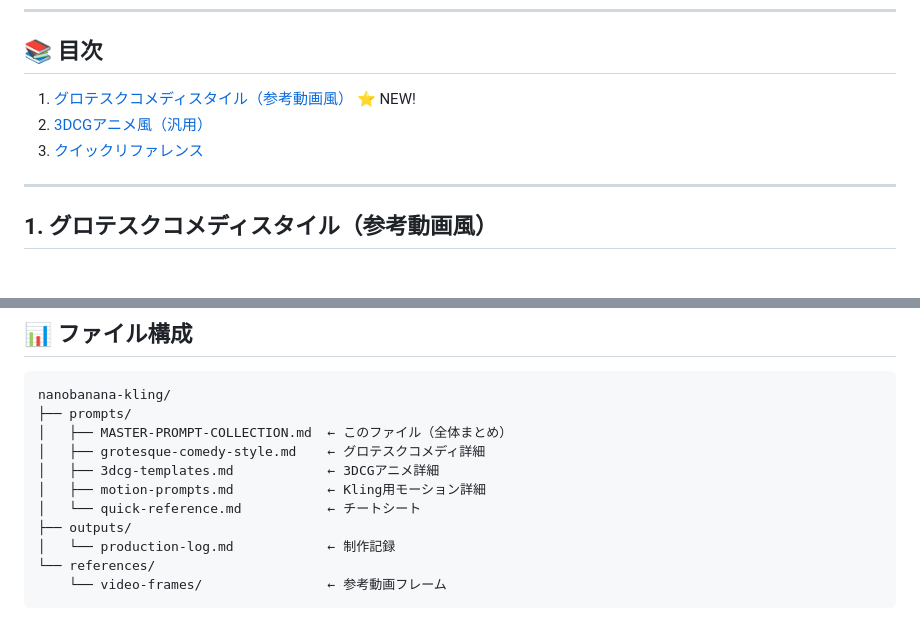
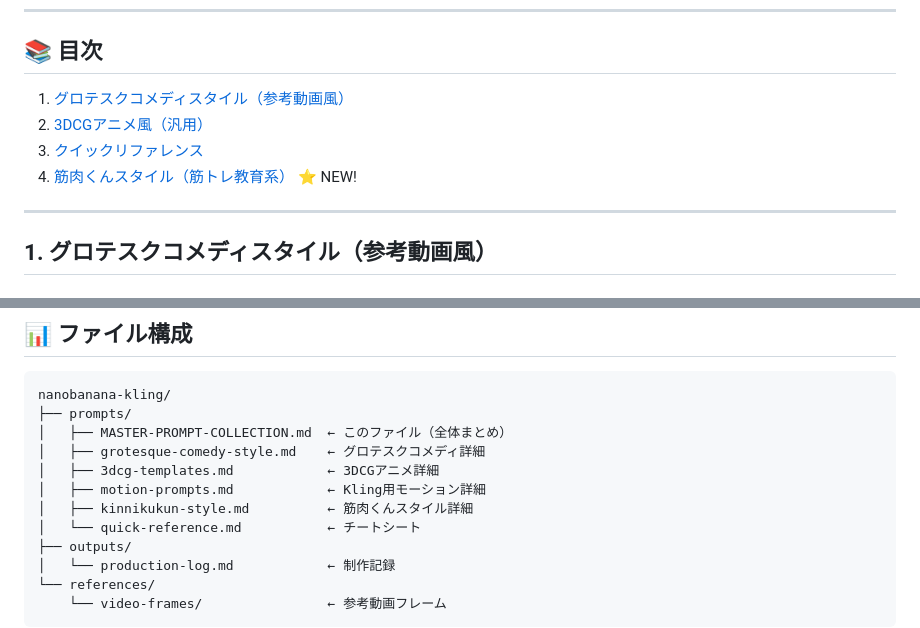
Before and after one commit to picklist-marketing/nanobanana-kling, a Markdown page: prompts/MASTER-PROMPT-COLLECTION.md, 2 parts joined by grey strips. GitHub-like rendering.

```diff
--- a/prompts/MASTER-PROMPT-COLLECTION.md
+++ b/prompts/MASTER-PROMPT-COLLECTION.md
@@ -6,9 +6,10 @@
 
 ## 📚 目次
 
-1. [グロテスクコメディスタイル（参考動画風）](#1-グロテスクコメディスタイル参考動画風) ⭐ NEW!
+1. [グロテスクコメディスタイル（参考動画風）](#1-グロテスクコメディスタイル参考動画風)
 2. [3DCGアニメ風（汎用）](#2-3dcgアニメ風汎用)
 3. [クイックリファレンス](#3-クイックリファレンス)
+4. [筋肉くんスタイル（筋トレ教育系）](#4-筋肉くんスタイル筋トレ教育系) ⭐ NEW!
 
 ---
 
@@ -321,6 +322,7 @@ nanobanana-kling/
 │   ├── grotesque-comedy-style.md    ← グロテスクコメディ詳細
 │   ├── 3dcg-templates.md            ← 3DCGアニメ詳細
 │   ├── motion-prompts.md            ← Kling用モーション詳細
+│   ├── kinnikukun-style.md          ← 筋肉くんスタイル詳細
 │   └── quick-reference.md           ← チートシート
 ├── outputs/
 │   └── production-log.md            ← 制作記録
```
Also changed, not shown: prompts/kinnikukun-style.md (added, +215 -0 lines).
